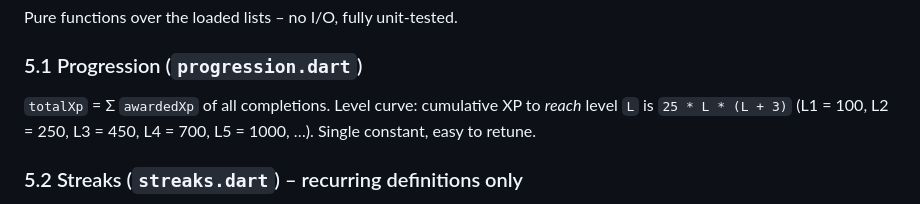
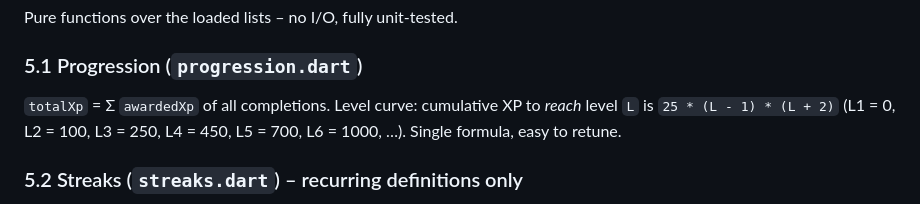
Before and after one commit to Rab2385/motivation-site, a Markdown page: docs/architecture.md, the part around the change. Drawn GitHub-style.

Commit message:
docs: correct level-curve formula in architecture
Co-Authored-By: Claude Sonnet 5 <noreply@anthropic.com>

```diff
--- a/docs/architecture.md
+++ b/docs/architecture.md
@@ -160,9 +160,9 @@ Pure functions over the loaded lists – no I/O, fully unit-tested.
 
 ### 5.1 Progression (`progression.dart`)
 `totalXp` = Σ `awardedXp` of all completions.
-Level curve: cumulative XP to *reach* level `L` is `25 * L * (L + 3)`
-(L1 = 100, L2 = 250, L3 = 450, L4 = 700, L5 = 1000, …). Single constant,
-easy to retune.
+Level curve: cumulative XP to *reach* level `L` is `25 * (L - 1) * (L + 2)`
+(L1 = 0, L2 = 100, L3 = 250, L4 = 450, L5 = 700, L6 = 1000, …). Single
+formula, easy to retune.
 
 ### 5.2 Streaks (`streaks.dart`) – recurring definitions only
 - **fixedWeekdays**: walk scheduled dates backward from the most recent past
```
